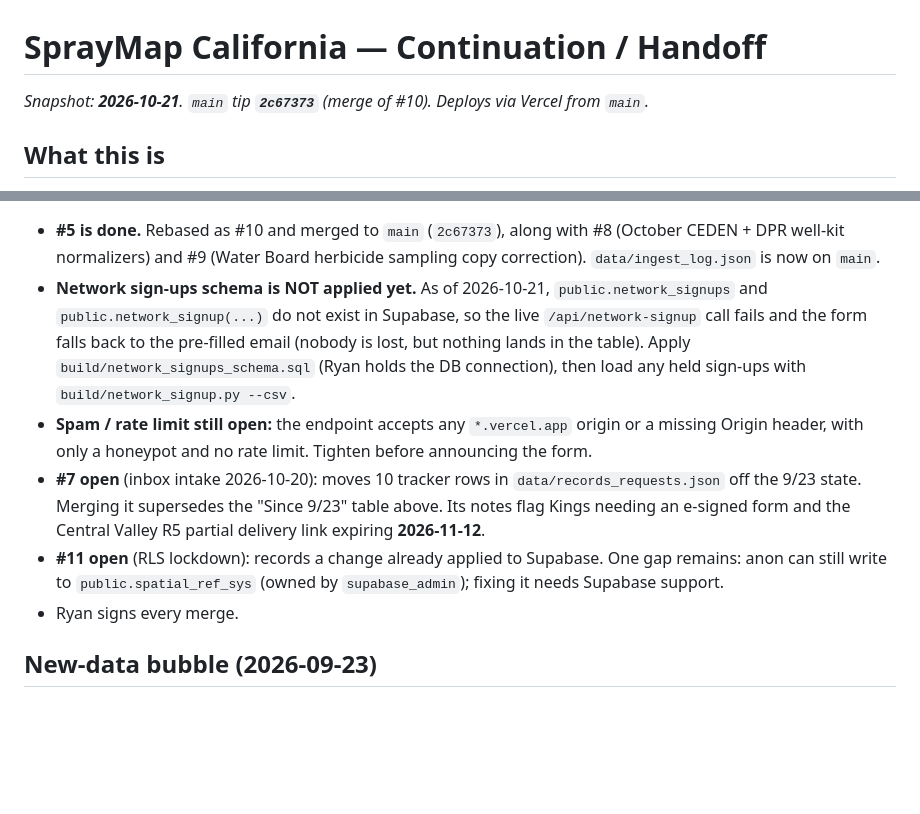
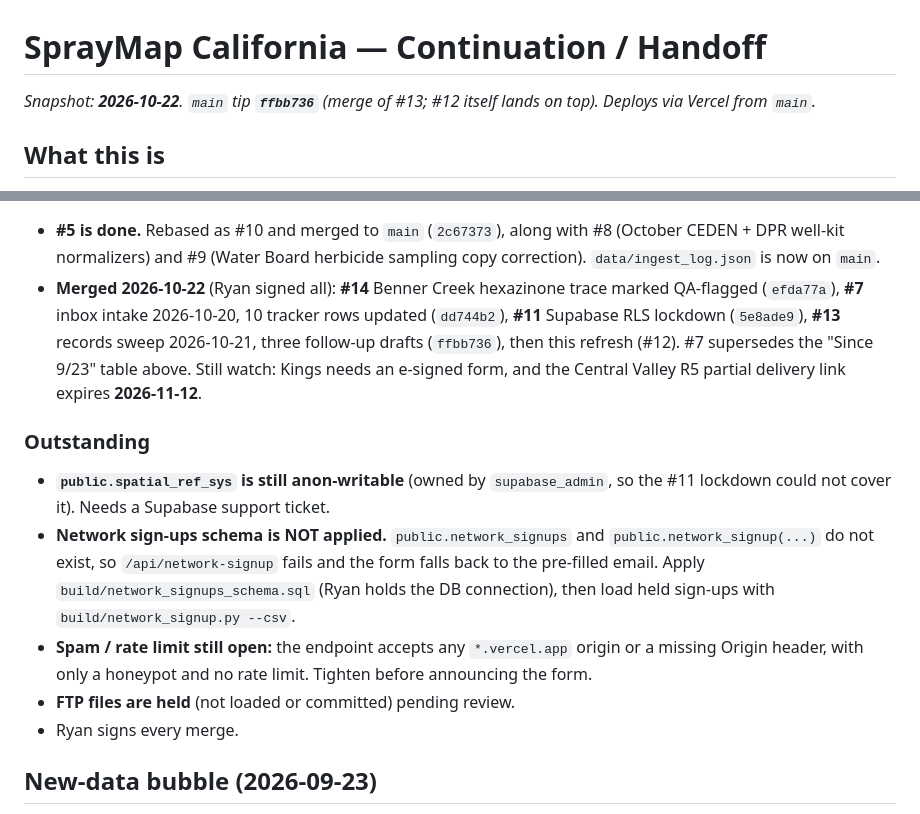
Before and after one commit to ryanultralife/Plumas-County-Herbicide-Map, a Markdown page: CONTINUATION.md, 2 parts joined by grey strips. Rendered like a GitHub page; blank space fills up the shorter version.

Commit message:
CONTINUATION.md: mark #7/#11/#13/#14 merged, refresh outstanding items

```diff
--- a/CONTINUATION.md
+++ b/CONTINUATION.md
@@ -1,6 +1,6 @@
 # SprayMap California — Continuation / Handoff
 
-_Snapshot: **2026-10-21**. `main` tip **`2c67373`** (merge of #10). Deploys via Vercel from `main`._
+_Snapshot: **2026-10-22**. `main` tip **`ffbb736`** (merge of #13; #12 itself lands on top). Deploys via Vercel from `main`._
 
 ## What this is
 A single static **`index.html`** (Leaflet + 5 tabs) backed by **Supabase Postgres**, mapping California's reported pesticide use. Spine = **Plumas + the Northern Sierra** (Butte, Tehama, Lassen, Plumas, Sierra); statewide context around it. Run by the **Plumas Grassroots Collective** — a **registered CA nonprofit** (state filing + EIN, July 2026). Transparency is the point: name the operators, show pounds/acres, and publish the org's own spending.
@@ -312,17 +312,21 @@ still marks them unsent; check the spraymapca Sent folder before updating the tr
 - **#5 is done.** Rebased as #10 and merged to `main` (`2c67373`), along with #8 (October CEDEN + DPR well-kit
   normalizers) and #9 (Water Board herbicide sampling copy correction). `data/ingest_log.json` is now on `main`.
-- **Network sign-ups schema is NOT applied yet.** As of 2026-10-21, `public.network_signups` and
-  `public.network_signup(...)` do not exist in Supabase, so the live `/api/network-signup` call fails and the form
-  falls back to the pre-filled email (nobody is lost, but nothing lands in the table). Apply
-  `build/network_signups_schema.sql` (Ryan holds the DB connection), then load any held sign-ups with
+- **Merged 2026-10-22** (Ryan signed all): **#14** Benner Creek hexazinone trace marked QA-flagged (`efda77a`),
+  **#7** inbox intake 2026-10-20, 10 tracker rows updated (`dd744b2`), **#11** Supabase RLS lockdown (`5e8ade9`),
+  **#13** records sweep 2026-10-21, three follow-up drafts (`ffbb736`), then this refresh (#12).
+  #7 supersedes the "Since 9/23" table above. Still watch: Kings needs an e-signed form, and the Central Valley R5
+  partial delivery link expires **2026-11-12**.
+
+### Outstanding
+- **`public.spatial_ref_sys` is still anon-writable** (owned by `supabase_admin`, so the #11 lockdown could not
+  cover it). Needs a Supabase support ticket.
+- **Network sign-ups schema is NOT applied.** `public.network_signups` and `public.network_signup(...)` do not exist,
+  so `/api/network-signup` fails and the form falls back to the pre-filled email. Apply
+  `build/network_signups_schema.sql` (Ryan holds the DB connection), then load held sign-ups with
   `build/network_signup.py --csv`.
 - **Spam / rate limit still open:** the endpoint accepts any `*.vercel.app` origin or a missing Origin header, with
   only a honeypot and no rate limit. Tighten before announcing the form.
-- **#7 open** (inbox intake 2026-10-20): moves 10 tracker rows in `data/records_requests.json` off the 9/23 state.
-  Merging it supersedes the "Since 9/23" table above. Its notes flag Kings needing an e-signed form and the
-  Central Valley R5 partial delivery link expiring **2026-11-12**.
-- **#11 open** (RLS lockdown): records a change already applied to Supabase. One gap remains: anon can still write
-  to `public.spatial_ref_sys` (owned by `supabase_admin`); fixing it needs Supabase support.
+- **FTP files are held** (not loaded or committed) pending review.
 - Ryan signs every merge.
 
 ## New-data bubble (2026-09-23)
```
Also changed, not shown: other parts of CONTINUATION.md (+1 -1 lines).
